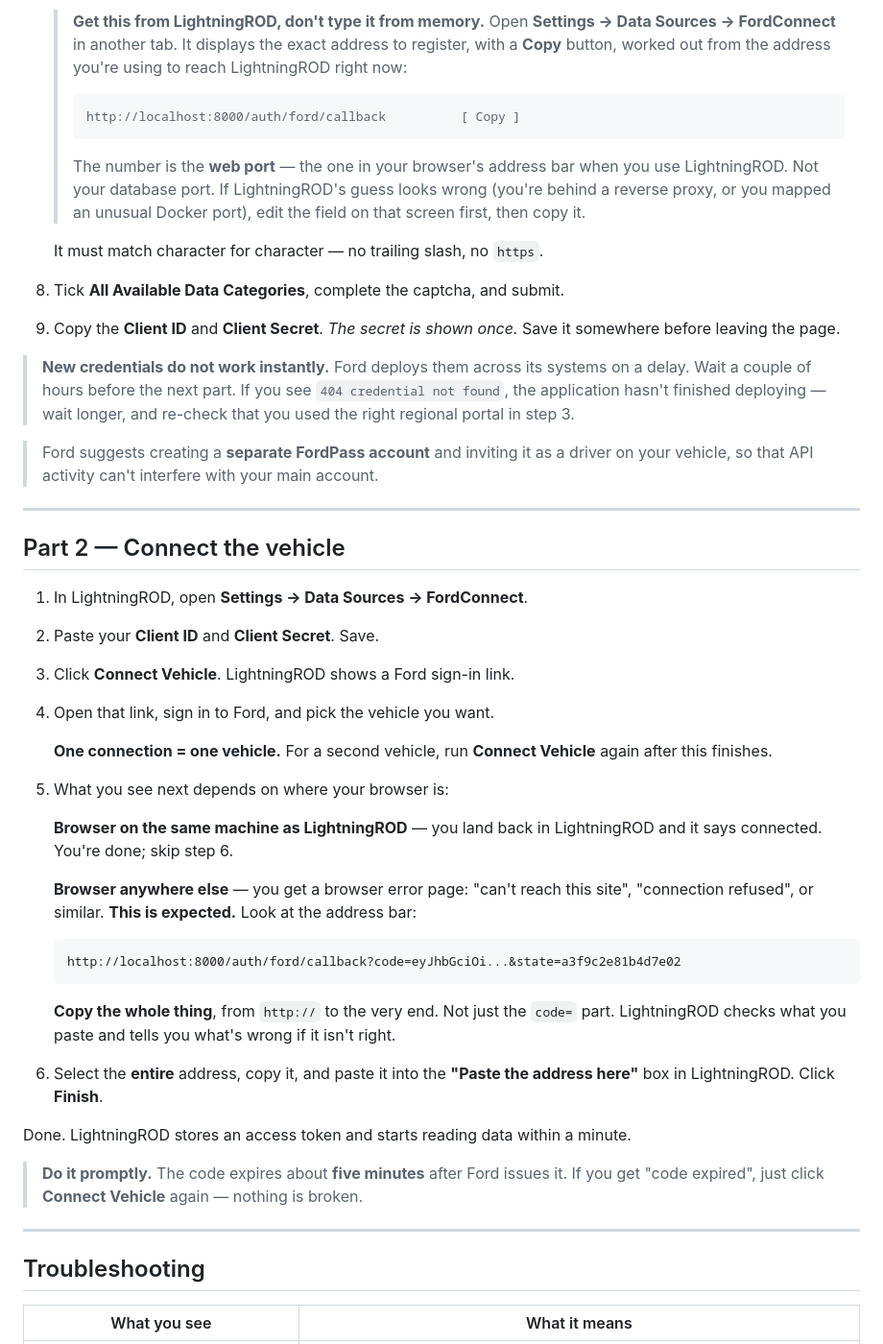
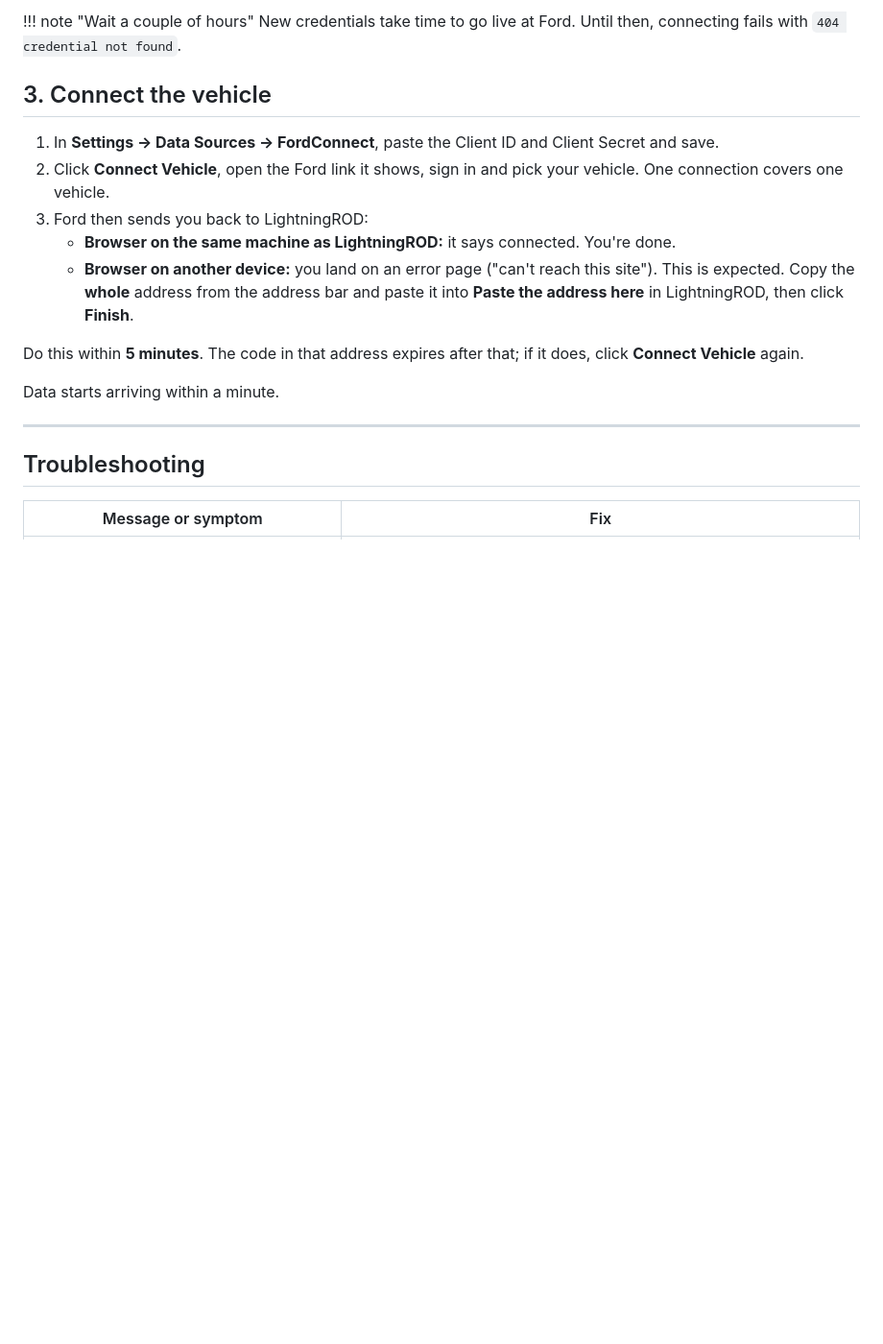
Before and after one commit to SquidBytes/LightningROD, a Markdown page: docs/guide/fordconnect.md, the part around one of its changes. Shown at 96% size. Drawn GitHub-style; blank space fills up the shorter version.

Commit message:
docs(fcon): cut the FordConnect guide down to the setup steps

````diff
--- a/docs/guide/fordconnect.md
+++ b/docs/guide/fordconnect.md
@@ -89,69 +40,28 @@ it over by hand. That's the whole workaround, and it takes about five seconds.
 
-   > **Get this from LightningROD, don't type it from memory.** Open
-   > **Settings → Data Sources → FordConnect** in another tab. It displays the exact
-   > address to register, with a **Copy** button, worked out from the address you're
-   > using to reach LightningROD right now:
-   >
-   > ```
-   > http://localhost:8000/auth/ford/callback          [ Copy ]
-   > ```
-   >
-   > The number is the **web port** — the one in your browser's address bar when you
-   > use LightningROD. Not your database port. If LightningROD's guess looks wrong
-   > (you're behind a reverse proxy, or you mapped an unusual Docker port), edit the
-   > field on that screen first, then copy it.
+!!! note "Wait a couple of hours"
+    New credentials take time to go live at Ford. Until then, connecting fails with
+    `404 credential not found`.
 
-   It must match character for character — no trailing slash, no `https`.
-8. Tick **All Available Data Categories**, complete the captcha, and submit.
-9. Copy the **Client ID** and **Client Secret**. *The secret is shown once.* Save it
-   somewhere before leaving the page.
+## 3. Connect the vehicle
 
-> **New credentials do not work instantly.** Ford deploys them across its systems on a
-> delay. Wait a couple of hours before the next part. If you see
-> `404 credential not found`, the application hasn't finished deploying — wait longer,
-> and re-check that you used the right regional portal in step 3.
+1. In **Settings → Data Sources → FordConnect**, paste the Client ID and Client Secret
+   and save.
+2. Click **Connect Vehicle**, open the Ford link it shows, sign in and pick your
+   vehicle. One connection covers one vehicle.
+3. Ford then sends you back to LightningROD:
+   - **Browser on the same machine as LightningROD:** it says connected. You're done.
+   - **Browser on another device:** you land on an error page ("can't reach this
+     site"). This is expected. Copy the **whole** address from the address bar and
+     paste it into **Paste the address here** in LightningROD, then click **Finish**.
 
-> Ford suggests creating a **separate FordPass account** and inviting it as a driver on
-> your vehicle, so that API activity can't interfere with your main account.
+Do this within **5 minutes**. The code in that address expires after that; if it does,
+click **Connect Vehicle** again.
 
----
-
-## Part 2 — Connect the vehicle
-
-1. In LightningROD, open **Settings → Data Sources → FordConnect**.
-2. Paste your **Client ID** and **Client Secret**. Save.
-3. Click **Connect Vehicle**. LightningROD shows a Ford sign-in link.
-4. Open that link, sign in to Ford, and pick the vehicle you want.
-
-   **One connection = one vehicle.** For a second vehicle, run **Connect Vehicle**
-   again after this finishes.
-
-5. What you see next depends on where your browser is:
-
-   **Browser on the same machine as LightningROD** — you land back in LightningROD and
-   it says connected. You're done; skip step 6.
-
-   **Browser anywhere else** — you get a browser error page: "can't reach this site",
-   "connection refused", or similar. **This is expected.** Look at the address bar:
-
-   ```
-   http://localhost:8000/auth/ford/callback?code=eyJhbGciOi...&state=a3f9c2e81b4d7e02
-   ```
-
-   **Copy the whole thing**, from `http://` to the very end. Not just the `code=` part.
-   LightningROD checks what you paste and tells you what's wrong if it isn't right.
-
-6. Select the **entire** address, copy it, and paste it into the **"Paste the address
-   here"** box in LightningROD. Click **Finish**.
-
-Done. LightningROD stores an access token and starts reading data within a minute.
-
-> **Do it promptly.** The code expires about **five minutes** after Ford issues it. If
-> you get "code expired", just click **Connect Vehicle** again — nothing is broken.
+Data starts arriving within a minute.
 
 ---
 
 ## Troubleshooting
 
-| What you see | What it means |
+| Message or symptom | Fix |
 |---|---|
````
Also changed, not shown: other parts of docs/guide/fordconnect.md (+49 -104 lines).
